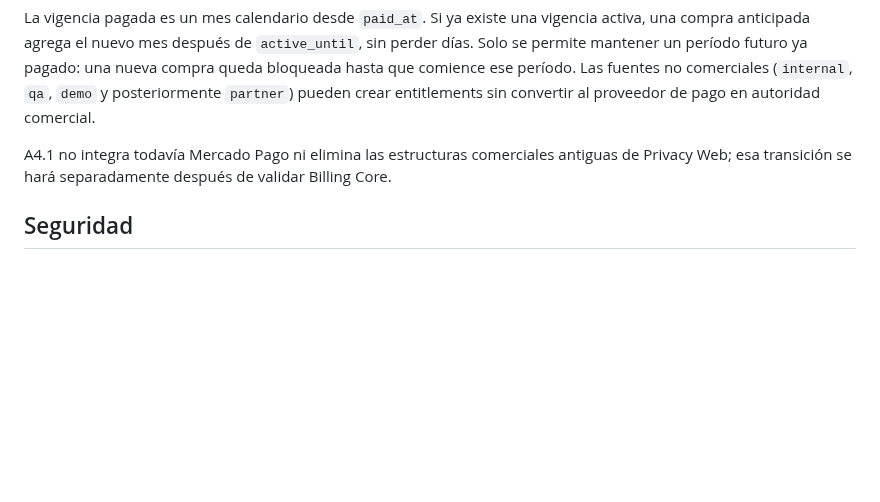
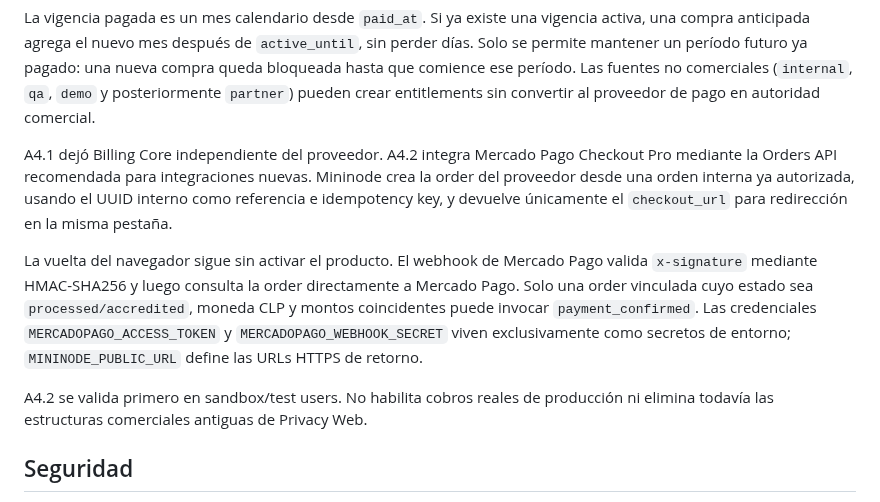
Before and after one commit to rodrigo-nodo/mininode, a Markdown page: docs/access.md, the part around the change. GitHub-like rendering; blank space fills up the shorter version.

Commit message:
Docs: record A4.2 Mercado Pago sandbox contract

```diff
--- a/docs/access.md
+++ b/docs/access.md
@@ -146,8 +146,20 @@ bloqueada hasta que comience ese período. Las fuentes no comerciales (`internal
 `partner`) pueden crear entitlements sin convertir al proveedor de pago en autoridad
 comercial.
 
-A4.1 no integra todavía Mercado Pago ni elimina las estructuras comerciales antiguas de
-Privacy Web; esa transición se hará separadamente después de validar Billing Core.
+A4.1 dejó Billing Core independiente del proveedor. A4.2 integra Mercado Pago Checkout Pro
+mediante la Orders API recomendada para integraciones nuevas. Mininode crea la order del
+proveedor desde una orden interna ya autorizada, usando el UUID interno como referencia e
+idempotency key, y devuelve únicamente el `checkout_url` para redirección en la misma pestaña.
+
+La vuelta del navegador sigue sin activar el producto. El webhook de Mercado Pago valida
+`x-signature` mediante HMAC-SHA256 y luego consulta la order directamente a Mercado Pago.
+Solo una order vinculada cuyo estado sea `processed/accredited`, moneda CLP y montos
+coincidentes puede invocar `payment_confirmed`. Las credenciales
+`MERCADOPAGO_ACCESS_TOKEN` y `MERCADOPAGO_WEBHOOK_SECRET` viven exclusivamente como
+secretos de entorno; `MININODE_PUBLIC_URL` define las URLs HTTPS de retorno.
+
+A4.2 se valida primero en sandbox/test users. No habilita cobros reales de producción ni
+elimina todavía las estructuras comerciales antiguas de Privacy Web.
 
 ## Seguridad
 
```
